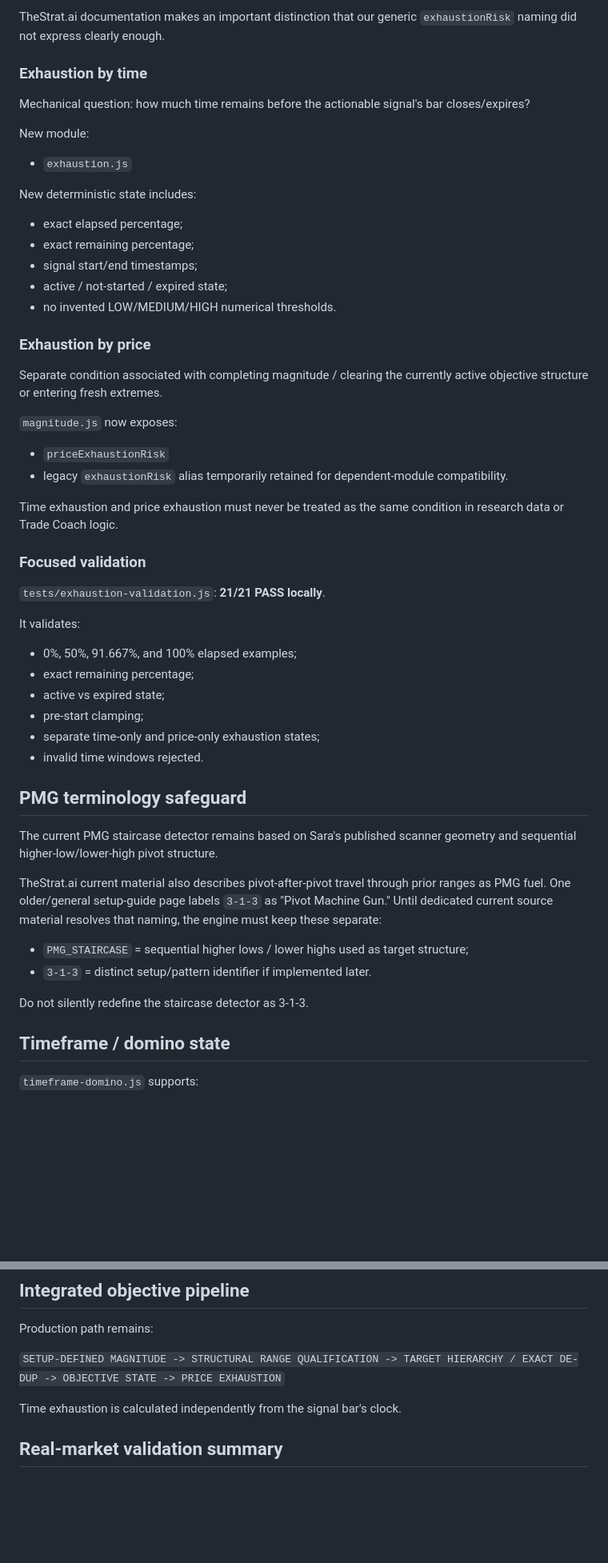
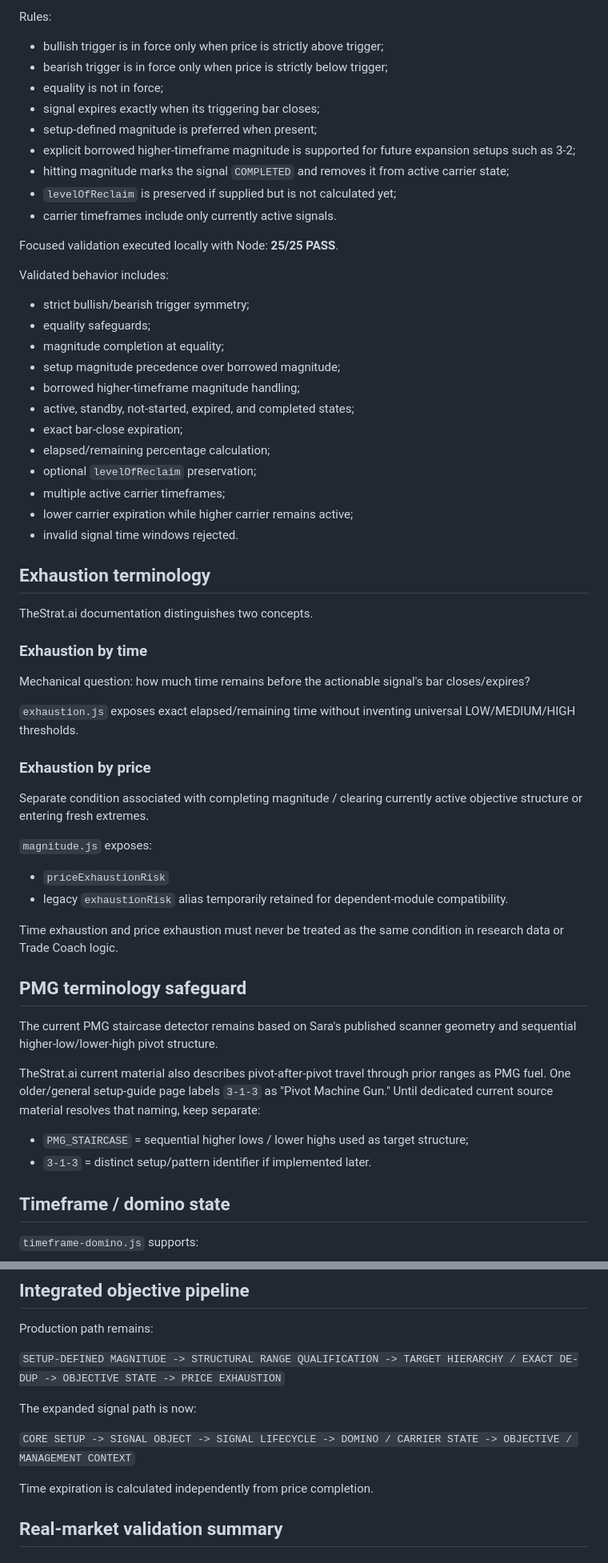
Before and after one commit to phshbone/Strat-scanner, a Markdown page: VALIDATION.md, 2 parts joined by grey strips. Shown at 80% size. Rendered like a GitHub page; blank space fills up the shorter version.

```diff
--- a/VALIDATION.md
+++ b/VALIDATION.md
@@ -53,49 +62,57 @@ The current docs state that a 3-2 is range expansion and has no magnitude of its
 
-TheStrat.ai documentation makes an important distinction that our generic `exhaustionRisk` naming did not express clearly enough.
+Rules:
+- bullish trigger is in force only when price is strictly above trigger;
+- bearish trigger is in force only when price is strictly below trigger;
+- equality is not in force;
+- signal expires exactly when its triggering bar closes;
+- setup-defined magnitude is preferred when present;
+- explicit borrowed higher-timeframe magnitude is supported for future expansion setups such as 3-2;
+- hitting magnitude marks the signal `COMPLETED` and removes it from active carrier state;
+- `levelOfReclaim` is preserved if supplied but is not calculated yet;
+- carrier timeframes include only currently active signals.
+
+Focused validation executed locally with Node: **25/25 PASS**.
+
+Validated behavior includes:
+- strict bullish/bearish trigger symmetry;
+- equality safeguards;
+- magnitude completion at equality;
+- setup magnitude precedence over borrowed magnitude;
+- borrowed higher-timeframe magnitude handling;
+- active, standby, not-started, expired, and completed states;
+- exact bar-close expiration;
+- elapsed/remaining percentage calculation;
+- optional `levelOfReclaim` preservation;
+- multiple active carrier timeframes;
+- lower carrier expiration while higher carrier remains active;
+- invalid signal time windows rejected.
+
+## Exhaustion terminology
+
+TheStrat.ai documentation distinguishes two concepts.
 
 ### Exhaustion by time
 Mechanical question: how much time remains before the actionable signal's bar closes/expires?
 
-New module:
-- `exhaustion.js`
-
-New deterministic state includes:
-- exact elapsed percentage;
-- exact remaining percentage;
-- signal start/end timestamps;
-- active / not-started / expired state;
-- no invented LOW/MEDIUM/HIGH numerical thresholds.
+`exhaustion.js` exposes exact elapsed/remaining time without inventing universal LOW/MEDIUM/HIGH thresholds.
 
 ### Exhaustion by price
-Separate condition associated with completing magnitude / clearing the currently active objective structure or entering fresh extremes.
+Separate condition associated with completing magnitude / clearing currently active objective structure or entering fresh extremes.
 
-`magnitude.js` now exposes:
+`magnitude.js` exposes:
 - `priceExhaustionRisk`
 - legacy `exhaustionRisk` alias temporarily retained for dependent-module compatibility.
 
 Time exhaustion and price exhaustion must never be treated as the same condition in research data or Trade Coach logic.
 
-### Focused validation
-`tests/exhaustion-validation.js`: **21/21 PASS locally**.
-
-It validates:
-- 0%, 50%, 91.667%, and 100% elapsed examples;
-- exact remaining percentage;
-- active vs expired state;
-- pre-start clamping;
-- separate time-only and price-only exhaustion states;
-- invalid time windows rejected.
-
 ## PMG terminology safeguard
 
 The current PMG staircase detector remains based on Sara's published scanner geometry and sequential higher-low/lower-high pivot structure.
 
-TheStrat.ai current material also describes pivot-after-pivot travel through prior ranges as PMG fuel. One older/general setup-guide page labels `3-1-3` as "Pivot Machine Gun." Until dedicated current source material resolves that naming, the engine must keep these separate:
+TheStrat.ai current material also describes pivot-after-pivot travel through prior ranges as PMG fuel. One older/general setup-guide page labels `3-1-3` as "Pivot Machine Gun." Until dedicated current source material resolves that naming, keep separate:
 
 - `PMG_STAIRCASE` = sequential higher lows / lower highs used as target structure;
 - `3-1-3` = distinct setup/pattern identifier if implemented later.
-
-Do not silently redefine the staircase detector as 3-1-3.
 
 ## Timeframe / domino state
 
@@ -117,7 +134,11 @@ Production path remains:
 
 `SETUP-DEFINED MAGNITUDE -> STRUCTURAL RANGE QUALIFICATION -> TARGET HIERARCHY / EXACT DE-DUP -> OBJECTIVE STATE -> PRICE EXHAUSTION`
 
-Time exhaustion is calculated independently from the signal bar's clock.
+The expanded signal path is now:
+
+`CORE SETUP -> SIGNAL OBJECT -> SIGNAL LIFECYCLE -> DOMINO / CARRIER STATE -> OBJECTIVE / MANAGEMENT CONTEXT`
+
+Time expiration is calculated independently from price completion.
 
 ## Real-market validation summary
 
```
Also changed, not shown: other parts of VALIDATION.md (+42 -28 lines).
